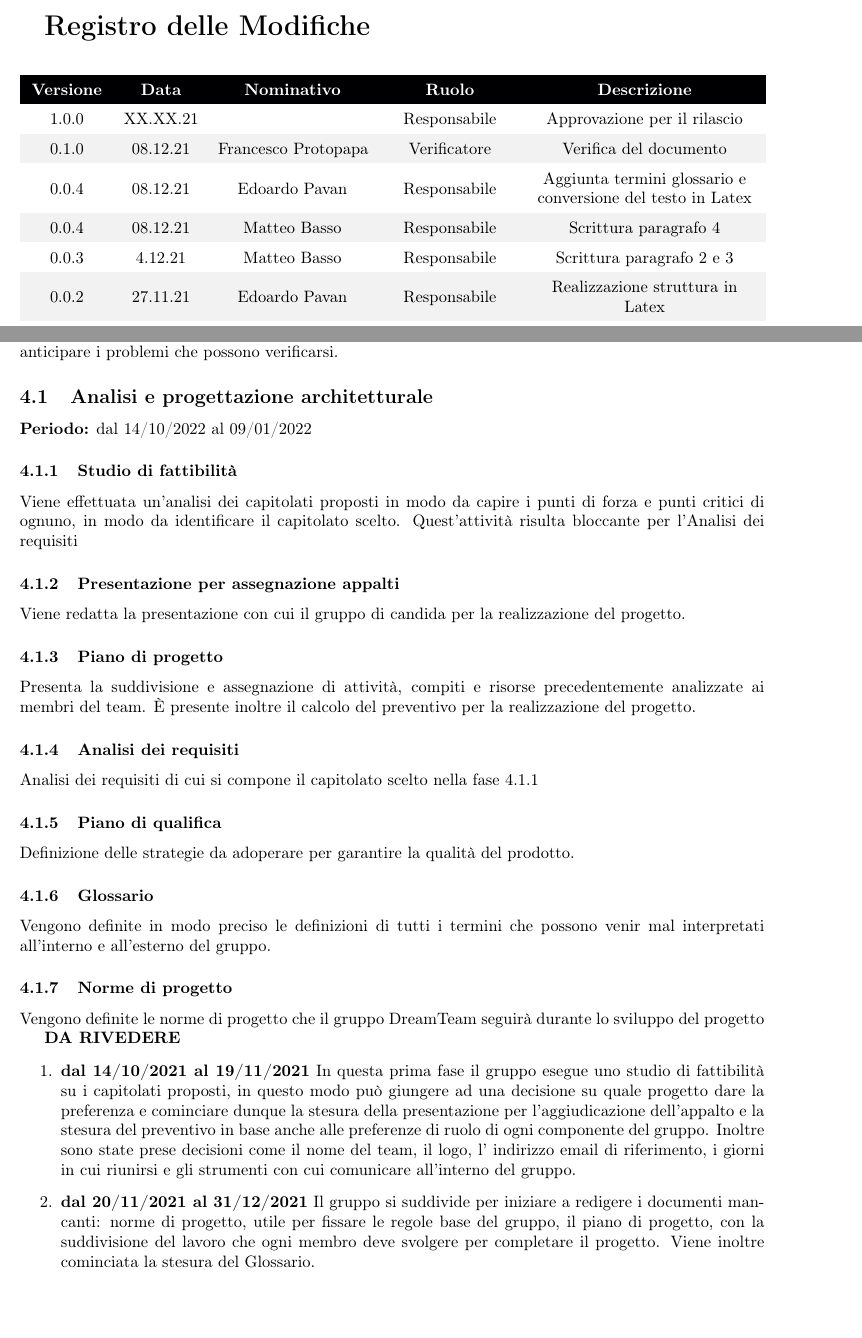
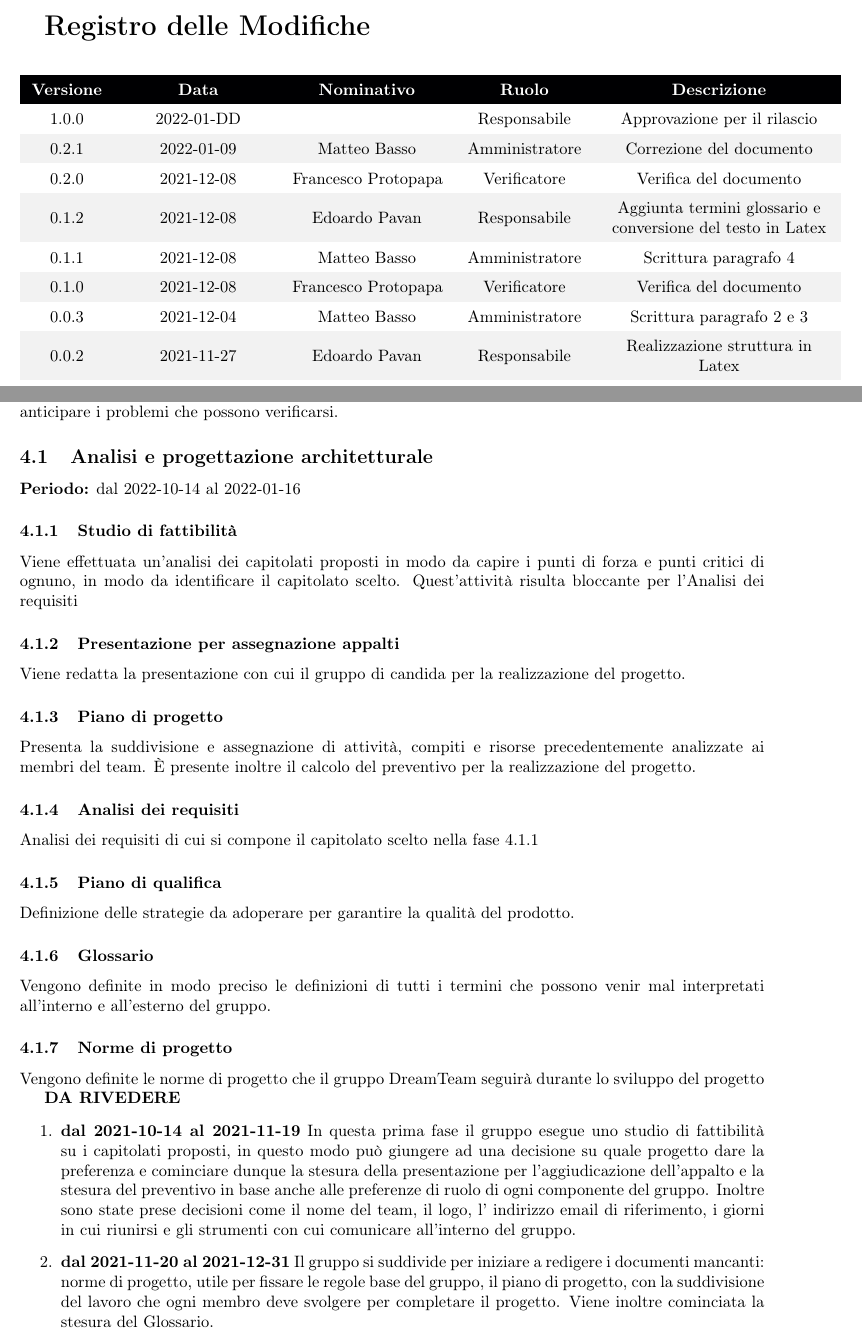
Before and after one commit to DreamTeamSWE/Documenti, a LaTeX document (piano_di_progetto/piano_di_progetto.tex, which reads piano_di_progetto/Sezioni/Pianificazione.tex, piano_di_progetto/Sezioni/RegistroModifiche.tex): two parts of pages 2 and 10 of 14, joined at a grey line, cut so that both start at the same text, the shorter picture padded with empty space. Compiled offline with pdfLaTeX.

Commit message:
risolto https://github.com/httpedo13/dreamteam_swe/issues/28#issuecomment-1007330336

```diff
--- a/piano_di_progetto/Sezioni/Pianificazione.tex
+++ b/piano_di_progetto/Sezioni/Pianificazione.tex
@@ -11,7 +11,7 @@ DreamTeam ha deciso di suddividere la pianificazione di progetto in 4 fasi diffe
 Lo scopo è quello di mostrare come verrà suddiviso il lavoro, valutare i progressi e prevedere e anticipare i problemi che possono verificarsi.
 
 \subsection{Analisi e progettazione architetturale}
-\textbf{Periodo:} dal 14/10/2022 al 09/01/2022
+\textbf{Periodo:} dal 2022-10-14 al 2022-01-16
 \subsubsection{Studio di fattibilità}
 Viene effettuata un’analisi dei capitolati proposti in modo da capire i punti di forza e punti critici di ognuno, in modo da identificare il capitolato scelto. Quest’attività risulta bloccante per l’Analisi dei requisiti
 \subsubsection{Presentazione per assegnazione appalti}
@@ -29,7 +29,7 @@ Vengono definite le norme di progetto che il gruppo DreamTeam seguirà durante l
 
 \textbf{DA RIVEDERE}
 \begin{enumerate}
-\item \textbf{dal 14/10/2021 al 19/11/2021} In questa prima fase il gruppo esegue uno studio di fattibilità su i capitolati proposti, in questo modo può giungere ad una decisione su quale progetto dare la preferenza e cominciare dunque la stesura della presentazione per l’aggiudicazione dell’appalto e la stesura del preventivo in base anche alle preferenze di ruolo di ogni componente del gruppo. Inoltre sono state prese decisioni come il nome del team, il logo, l’ indirizzo email di riferimento, i giorni in cui riunirsi e gli strumenti con cui comunicare all’interno del gruppo.
+\item \textbf{dal 2021-10-14 al 2021-11-19} In questa prima fase il gruppo esegue uno studio di fattibilità su i capitolati proposti, in questo modo può giungere ad una decisione su quale progetto dare la preferenza e cominciare dunque la stesura della presentazione per l’aggiudicazione dell’appalto e la stesura del preventivo in base anche alle preferenze di ruolo di ogni componente del gruppo. Inoltre sono state prese decisioni come il nome del team, il logo, l’ indirizzo email di riferimento, i giorni in cui riunirsi e gli strumenti con cui comunicare all’interno del gruppo.
 
-\item \textbf{dal 20/11/2021 al 31/12/2021} Il gruppo si suddivide per iniziare a redigere i documenti mancanti: norme di progetto, utile per fissare le regole base del gruppo, il piano di progetto, con la suddivisione del lavoro che ogni membro deve svolgere per completare il progetto. Viene inoltre cominciata la stesura del Glossario.
+\item \textbf{dal 2021-11-20 al 2021-12-31} Il gruppo si suddivide per iniziare a redigere i documenti mancanti: norme di progetto, utile per fissare le regole base del gruppo, il piano di progetto, con la suddivisione del lavoro che ogni membro deve svolgere per completare il progetto. Viene inoltre cominciata la stesura del Glossario.
 
--- a/piano_di_progetto/Sezioni/RegistroModifiche.tex
+++ b/piano_di_progetto/Sezioni/RegistroModifiche.tex
@@ -3,22 +3,26 @@
 {\LARGE{\textbf{Registro delle Modifiche}}} \\
 \begin{table}[!htbp]
 \renewcommand{\arraystretch}{1.5}
-\begin{tabular}{ m{0.1\textwidth}<{\centering}  m{0.1\textwidth}<{\centering}  m{0.2\textwidth}<{\centering}  m{0.17\textwidth}<{\centering}  m{0.3\textwidth}<{\centering} }
+\begin{tabular}{ m{0.1\textwidth}<{\centering}  m{0.2\textwidth}<{\centering}  m{0.2\textwidth}<{\centering}  m{0.17\textwidth}<{\centering}  m{0.3\textwidth}<{\centering} }
 	\rowcolor{darkblue}
 	\textcolor{white}{\textbf{Versione}} &\textcolor{white}{\textbf{Data}}& \textcolor{white}{\textbf{Nominativo}} & \textcolor{white}{\textbf{Ruolo}}&\textcolor{white}{\textbf{Descrizione}}\\
-	1.0.0& XX.XX.21& \shortstack{ } &\shortstack{ \\ \RE{} } & Approvazione per il rilascio\\
+	1.0.0& 2022-01-DD& \shortstack{ } &\shortstack{ \\ \RE{} } & Approvazione per il rilascio\\
 
-	\rowcolor{gray!10} 0.1.0& 08.12.21& \shortstack{ \\ \FP{}} &\shortstack{ \\ \VE{} } & Verifica del documento\\
+	\rowcolor{gray!10} 0.2.1& 2022-01-09& \shortstack{ \\ \MB{}} &\shortstack{ \\ \AM{} } & Correzione del documento \\
 
-	0.0.4& 08.12.21& \shortstack{ \\ \EP{}} &\shortstack{ \\ \RE{} } & Aggiunta termini glossario e conversione del testo in Latex \\
+	0.2.0& 2021-12-08& \shortstack{ \\ \FP{}} &\shortstack{ \\ \VE{} } & Verifica del documento\\
 
-	\rowcolor{gray!10} 0.0.4& 08.12.21& \shortstack{ \\ \MB{}} &\shortstack{ \\ \RE{} } & Scrittura paragrafo 4 \\
+	\rowcolor{gray!10} 0.1.2& 2021-12-08& \shortstack{ \\ \EP{}} &\shortstack{ \\ \RE{} } & Aggiunta termini glossario e conversione del testo in Latex \\
 
-	 0.0.3& 4.12.21& \shortstack{ \\ \MB{}} &\shortstack{ \\ \RE{} } & Scrittura paragrafo 2 e 3\\
+	0.1.1& 2021-12-08& \shortstack{ \\ \MB{}} &\shortstack{ \\ \AM{} } & Scrittura paragrafo 4 \\
 
-	\rowcolor{gray!10}  0.0.2& 27.11.21& \shortstack{ \\ \EP{}} &\shortstack{ \\ \RE{}} & Realizzazione struttura in Latex\\
+	\rowcolor{gray!10} 0.1.0& 2021-12-08& \shortstack{ \\ \FP{}} &\shortstack{ \\ \VE{} } & Verifica del documento\\
 
-	0.0.1& 24.11.21& \shortstack{ \\ \MB{}} &\shortstack{ \\ \RE{} } & Creazione bozza documento e stesura prima introduzione\\
+	 0.0.3& 2021-12-04& \shortstack{ \\ \MB{}} &\shortstack{ \\ \AM{} } & Scrittura paragrafo 2 e 3\\
+
+	\rowcolor{gray!10}  0.0.2& 2021-11-27& \shortstack{ \\ \EP{}} &\shortstack{ \\ \RE{}} & Realizzazione struttura in Latex\\
+
+	0.0.1& 2021-11-24& \shortstack{ \\ \MB{}} &\shortstack{ \\ \AM{} } & Creazione bozza documento e stesura prima introduzione\\
 
 \end{tabular}
 \end{table}
```
Also changed, not shown: piano_di_progetto/piano_di_progetto.pdf, piano_di_progetto/Sezioni/Pianificazione.tex (2 more changed lines), 2 other files.
